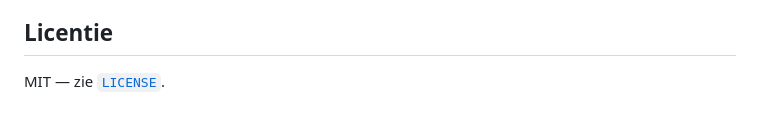
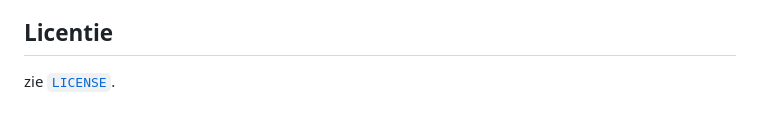
Before and after one commit to Sander-Code/mouldking-excavator-control, a Markdown page: README.md, the part around the change. Rendered like a GitHub page.

```diff
--- a/README.md
+++ b/README.md
@@ -79,4 +79,4 @@ oppakt.
 
 ## Licentie
 
-MIT — zie [`LICENSE`](LICENSE).
+zie [`LICENSE`](LICENSE).
```
